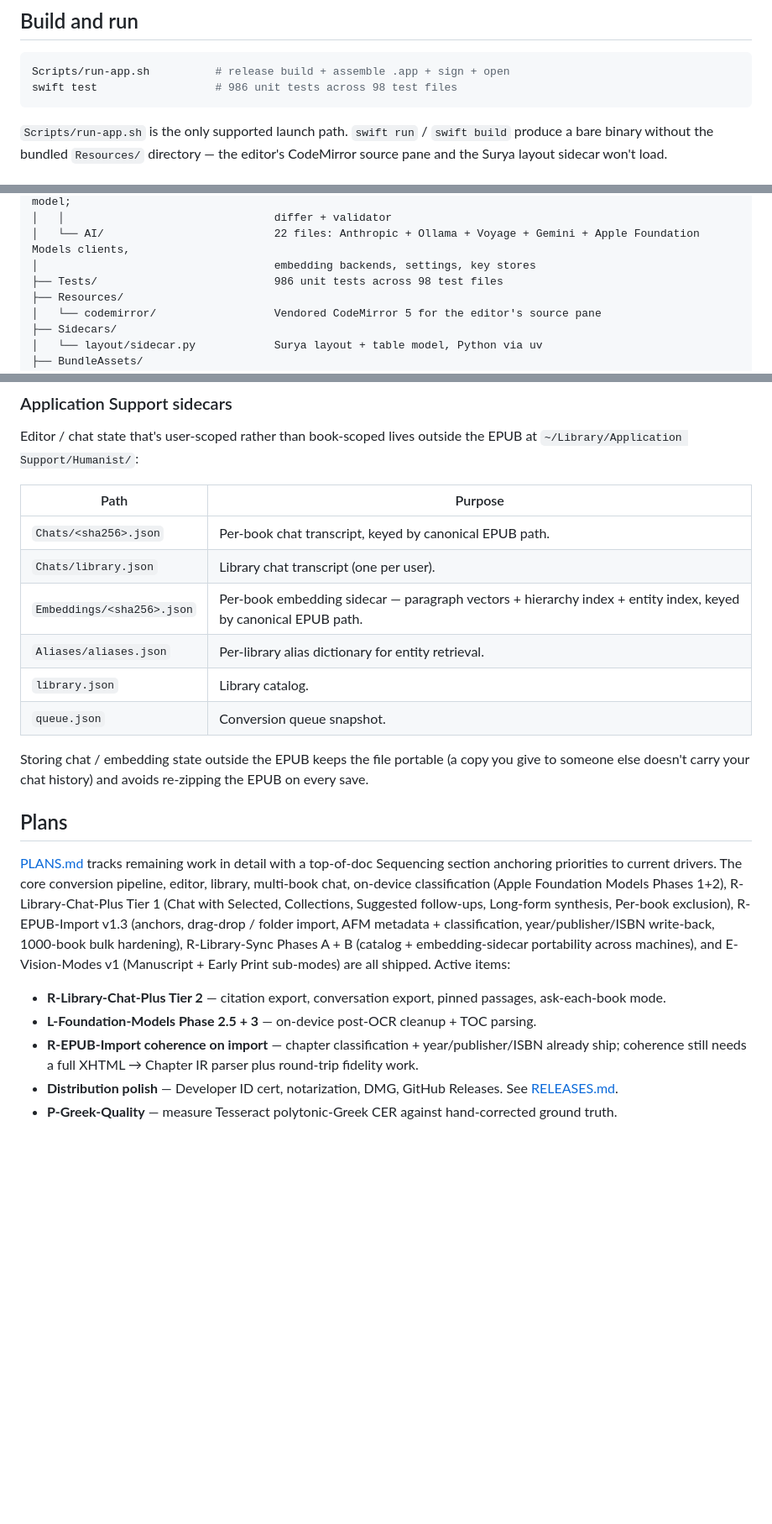
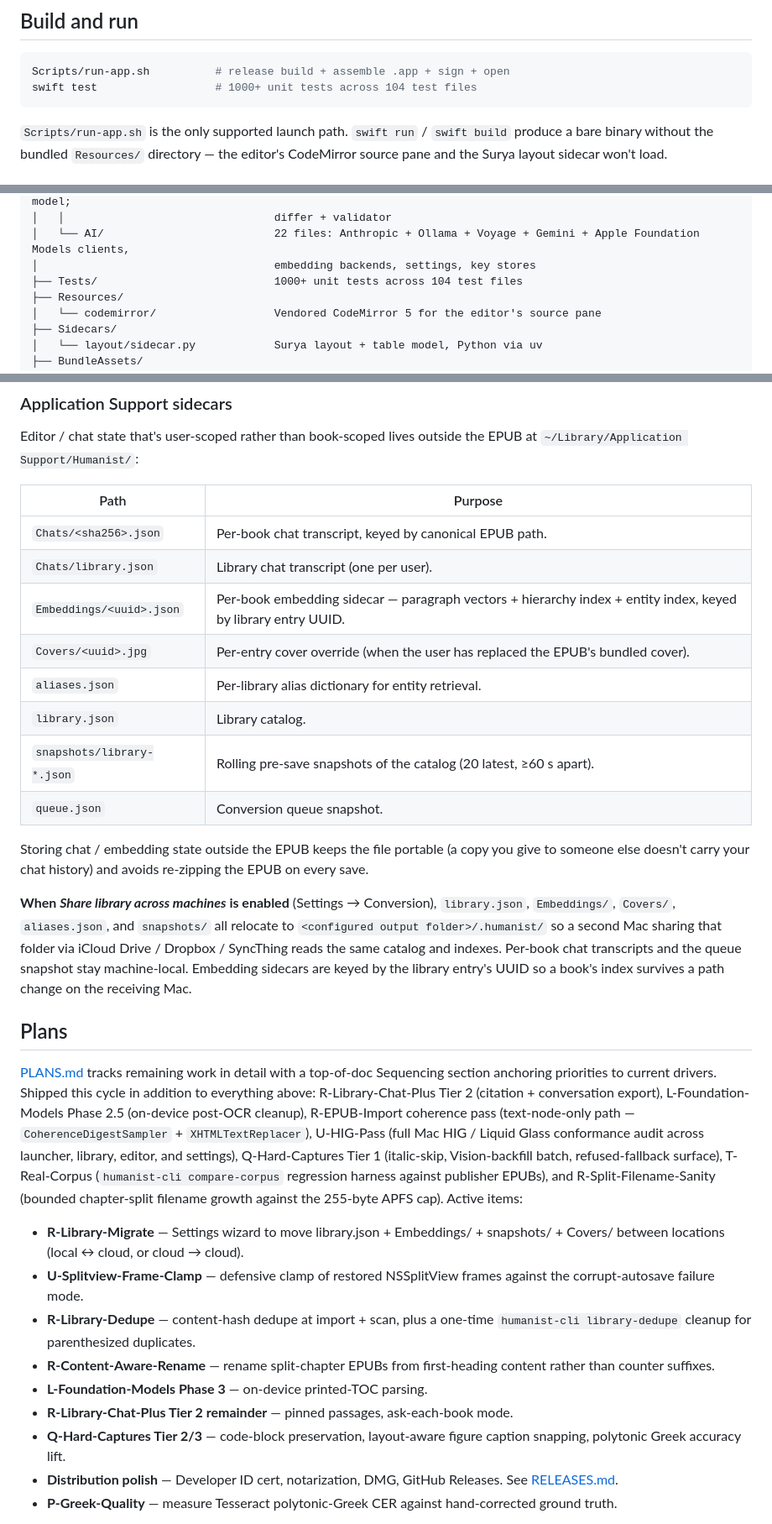
Before and after one commit to tcarmody/ocr, a Markdown page: README.md, 3 parts joined by grey strips. Shown at 84% size. Rendered like a GitHub page; blank space fills up the shorter version.

Commit message:
README: refresh active-items list + Application Support sidecars
- Active items in Plans section: mark R-Library-Chat-Plus
  Tier 2 citation/transcript export, L-Foundation-Models
  Phase 2.5, R-EPUB-Import coherence pass, U-HIG-Pass,
  Q-Hard-Captures Tier 1, T-Real-Corpus, R-Split-Filename-
  Sanity as shipped. Add R-Library-Migrate, U-Splitview-
  Frame-Clamp, R-Library-Dedupe, R-Content-Aware-Rename,
  Q-Hard-Captures Tier 2/3 as active.
- Application Support sidecars table: switch the sidecar
  key column to the UUID-keyed shape that's been the
  reality since R-Library-Sync Phase B. Add Covers/ and
  snapshots/ rows. Add a paragraph documenting where each
  file relocates when share-across-machines is on.
- Bump test-count footer from 986/98 to 1000+/104.

Co-Authored-By: Claude Opus 4.7 <noreply@anthropic.com>

````diff
--- a/README.md
+++ b/README.md
@@ -198,7 +198,7 @@ Cloud features only run when you flip Settings → AI → Processing Mode to Clo
 
 ```sh
 Scripts/run-app.sh          # release build + assemble .app + sign + open
-swift test                  # 986 unit tests across 98 test files
+swift test                  # 1000+ unit tests across 104 test files
 ```
 
 `Scripts/run-app.sh` is the only supported launch path. `swift run` / `swift build` produce a bare binary without the bundled `Resources/` directory — the editor's CodeMirror source pane and the Surya layout sidecar won't load.
@@ -241,7 +241,7 @@ ocr/
 │   │                                differ + validator
 │   └── AI/                          22 files: Anthropic + Ollama + Voyage + Gemini + Apple Foundation Models clients,
 │                                    embedding backends, settings, key stores
-├── Tests/                           986 unit tests across 98 test files
+├── Tests/                           1000+ unit tests across 104 test files
 ├── Resources/
 │   └── codemirror/                  Vendored CodeMirror 5 for the editor's source pane
 ├── Sidecars/
@@ -276,20 +276,28 @@ Editor / chat state that's user-scoped rather than book-scoped lives outside the
 |---|---|
 | `Chats/<sha256>.json` | Per-book chat transcript, keyed by canonical EPUB path. |
 | `Chats/library.json` | Library chat transcript (one per user). |
-| `Embeddings/<sha256>.json` | Per-book embedding sidecar — paragraph vectors + hierarchy index + entity index, keyed by canonical EPUB path. |
-| `Aliases/aliases.json` | Per-library alias dictionary for entity retrieval. |
+| `Embeddings/<uuid>.json` | Per-book embedding sidecar — paragraph vectors + hierarchy index + entity index, keyed by library entry UUID. |
+| `Covers/<uuid>.jpg` | Per-entry cover override (when the user has replaced the EPUB's bundled cover). |
+| `aliases.json` | Per-library alias dictionary for entity retrieval. |
 | `library.json` | Library catalog. |
+| `snapshots/library-*.json` | Rolling pre-save snapshots of the catalog (20 latest, ≥60 s apart). |
 | `queue.json` | Conversion queue snapshot. |
 
 Storing chat / embedding state outside the EPUB keeps the file portable (a copy you give to someone else doesn't carry your chat history) and avoids re-zipping the EPUB on every save.
 
+**When *Share library across machines* is enabled** (Settings → Conversion), `library.json`, `Embeddings/`, `Covers/`, `aliases.json`, and `snapshots/` all relocate to `<configured output folder>/.humanist/` so a second Mac sharing that folder via iCloud Drive / Dropbox / SyncThing reads the same catalog and indexes. Per-book chat transcripts and the queue snapshot stay machine-local. Embedding sidecars are keyed by the library entry's UUID so a book's index survives a path change on the receiving Mac.
+
 ## Plans
 
-[PLANS.md](PLANS.md) tracks remaining work in detail with a top-of-doc Sequencing section anchoring priorities to current drivers. The core conversion pipeline, editor, library, multi-book chat, on-device classification (Apple Foundation Models Phases 1+2), R-Library-Chat-Plus Tier 1 (Chat with Selected, Collections, Suggested follow-ups, Long-form synthesis, Per-book exclusion), R-EPUB-Import v1.3 (anchors, drag-drop / folder import, AFM metadata + classification, year/publisher/ISBN write-back, 1000-book bulk hardening), R-Library-Sync Phases A + B (catalog + embedding-sidecar portability across machines), and E-Vision-Modes v1 (Manuscript + Early Print sub-modes) are all shipped. Active items:
+[PLANS.md](PLANS.md) tracks remaining work in detail with a top-of-doc Sequencing section anchoring priorities to current drivers. Shipped this cycle in addition to everything above: R-Library-Chat-Plus Tier 2 (citation + conversation export), L-Foundation-Models Phase 2.5 (on-device post-OCR cleanup), R-EPUB-Import coherence pass (text-node-only path — `CoherenceDigestSampler` + `XHTMLTextReplacer`), U-HIG-Pass (full Mac HIG / Liquid Glass conformance audit across launcher, library, editor, and settings), Q-Hard-Captures Tier 1 (italic-skip, Vision-backfill batch, refused-fallback surface), T-Real-Corpus (`humanist-cli compare-corpus` regression harness against publisher EPUBs), and R-Split-Filename-Sanity (bounded chapter-split filename growth against the 255-byte APFS cap). Active items:
 
-- **R-Library-Chat-Plus Tier 2** — citation export, conversation export, pinned passages, ask-each-book mode.
-- **L-Foundation-Models Phase 2.5 + 3** — on-device post-OCR cleanup + TOC parsing.
-- **R-EPUB-Import coherence on import** — chapter classification + year/publisher/ISBN already ship; coherence still needs a full XHTML → Chapter IR parser plus round-trip fidelity work.
+- **R-Library-Migrate** — Settings wizard to move library.json + Embeddings/ + snapshots/ + Covers/ between locations (local ↔ cloud, or cloud → cloud).
+- **U-Splitview-Frame-Clamp** — defensive clamp of restored NSSplitView frames against the corrupt-autosave failure mode.
+- **R-Library-Dedupe** — content-hash dedupe at import + scan, plus a one-time `humanist-cli library-dedupe` cleanup for parenthesized duplicates.
+- **R-Content-Aware-Rename** — rename split-chapter EPUBs from first-heading content rather than counter suffixes.
+- **L-Foundation-Models Phase 3** — on-device printed-TOC parsing.
+- **R-Library-Chat-Plus Tier 2 remainder** — pinned passages, ask-each-book mode.
+- **Q-Hard-Captures Tier 2/3** — code-block preservation, layout-aware figure caption snapping, polytonic Greek accuracy lift.
 - **Distribution polish** — Developer ID cert, notarization, DMG, GitHub Releases. See [RELEASES.md](RELEASES.md).
 - **P-Greek-Quality** — measure Tesseract polytonic-Greek CER against hand-corrected ground truth.
 
````
